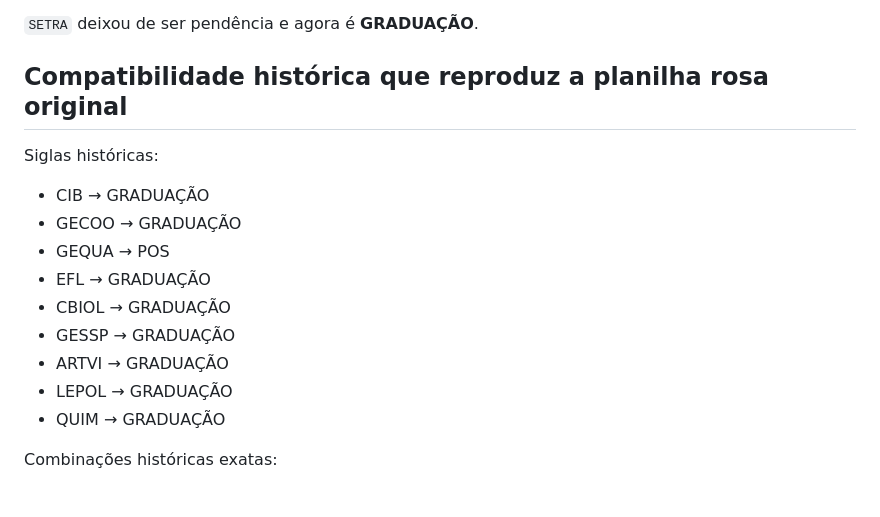
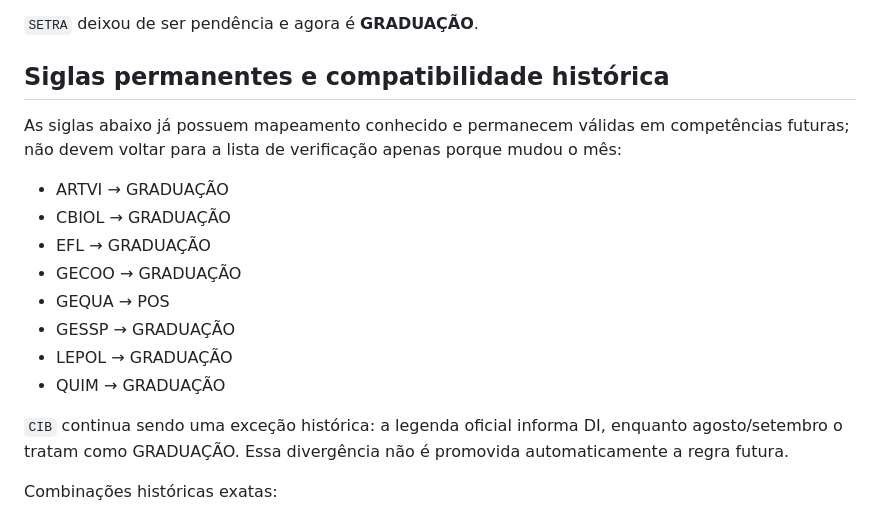
Before and after one commit to luizamoll/perseus-conferencia, a Markdown page: REGRA_STATUS_CURSO.md, the part around the change. Rendered like a GitHub page.

Commit message:
Documenta siglas permanentes e excecao CIB

```diff
--- a/REGRA_STATUS_CURSO.md
+++ b/REGRA_STATUS_CURSO.md
@@ -54,19 +54,20 @@ A compatibilidade histórica está autorizada somente para `Fatura_Final_Ref_Ago
 
 `SETRA` deixou de ser pendência e agora é **GRADUAÇÃO**.
 
-## Compatibilidade histórica que reproduz a planilha rosa original
+## Siglas permanentes e compatibilidade histórica
 
-Siglas históricas:
+As siglas abaixo já possuem mapeamento conhecido e permanecem válidas em competências futuras; não devem voltar para a lista de verificação apenas porque mudou o mês:
 
-- CIB → GRADUAÇÃO
+- ARTVI → GRADUAÇÃO
+- CBIOL → GRADUAÇÃO
+- EFL → GRADUAÇÃO
 - GECOO → GRADUAÇÃO
 - GEQUA → POS
-- EFL → GRADUAÇÃO
-- CBIOL → GRADUAÇÃO
 - GESSP → GRADUAÇÃO
-- ARTVI → GRADUAÇÃO
 - LEPOL → GRADUAÇÃO
 - QUIM → GRADUAÇÃO
+
+`CIB` continua sendo uma exceção histórica: a legenda oficial informa DI, enquanto agosto/setembro o tratam como GRADUAÇÃO. Essa divergência não é promovida automaticamente a regra futura.
 
 Combinações históricas exatas:
 
```
